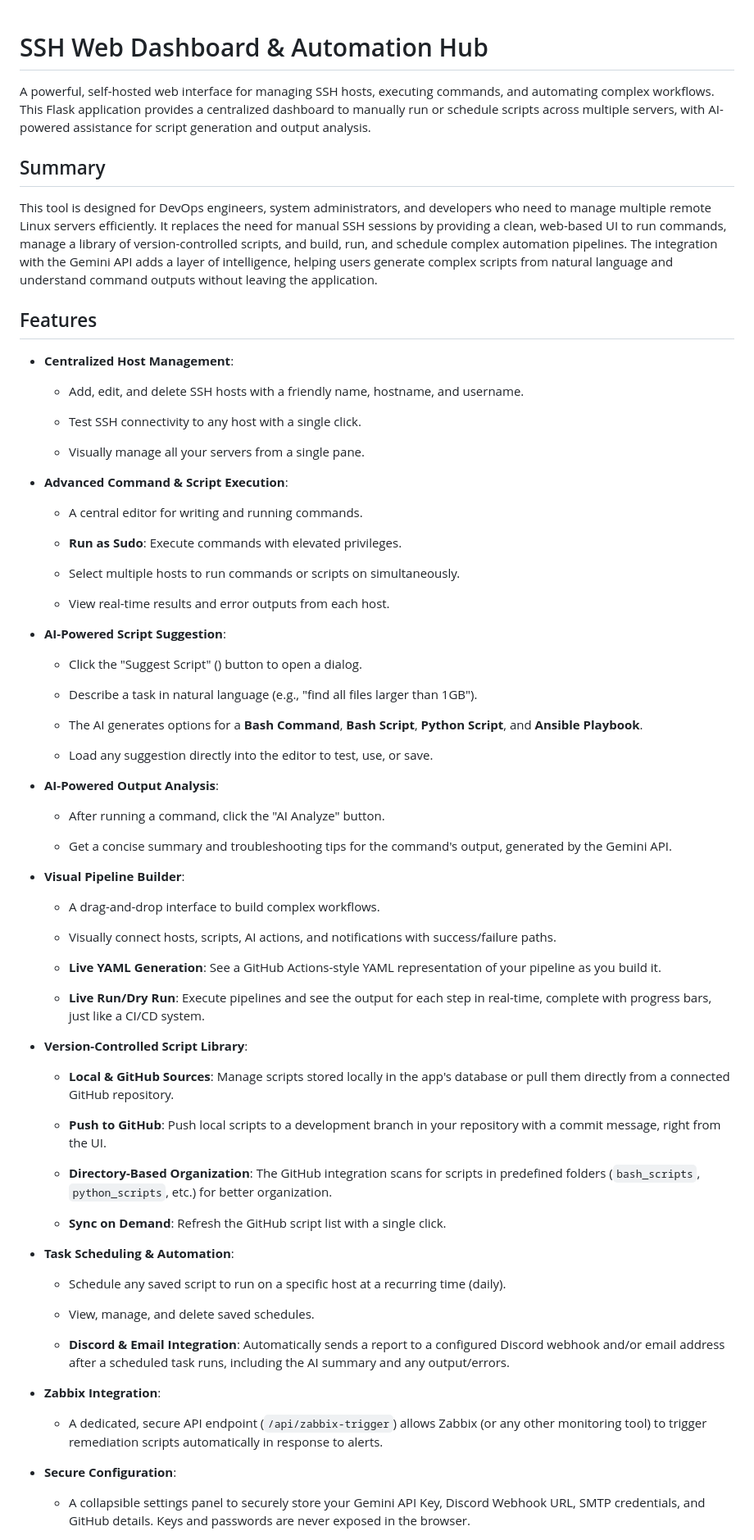
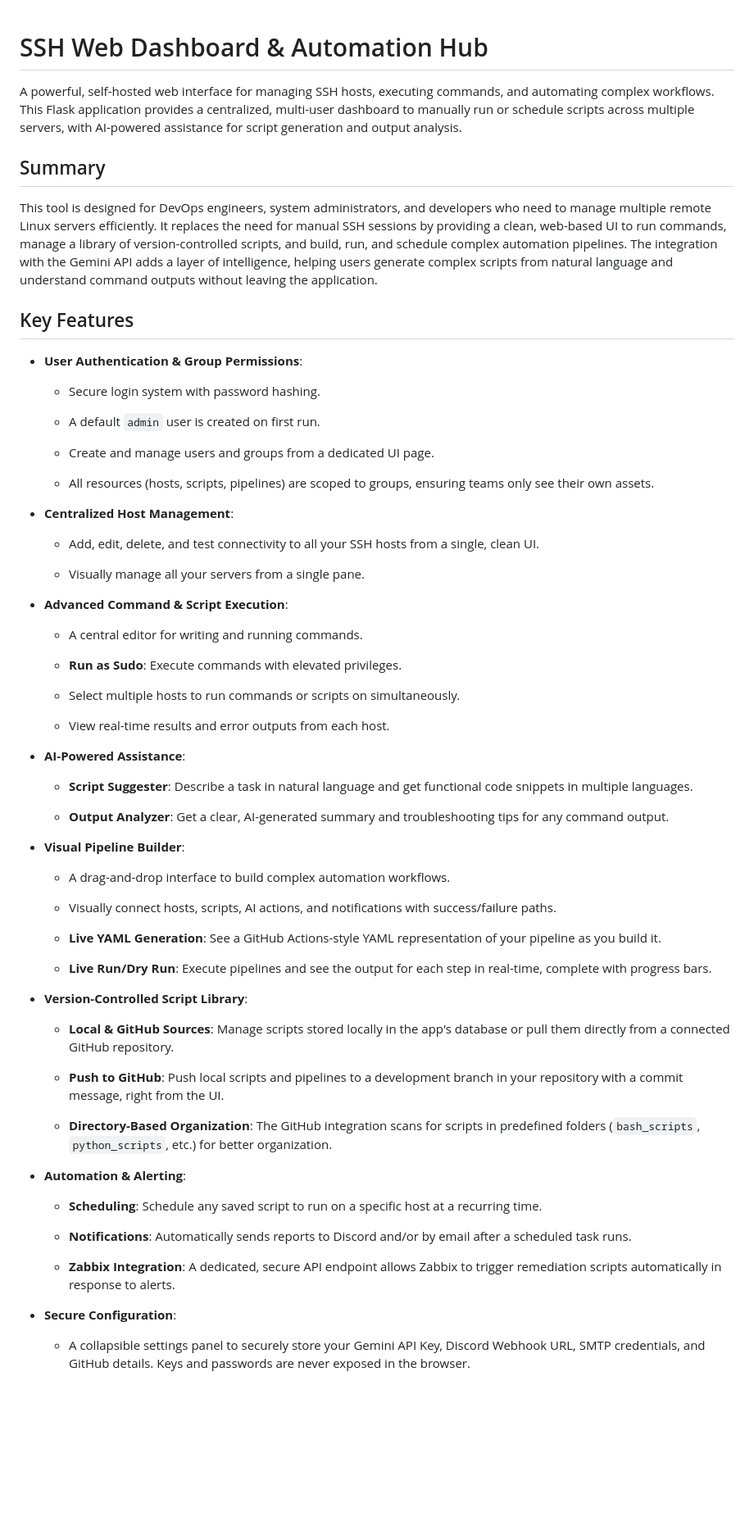
Before and after one commit to mightywomble/remote-script-launcher, a Markdown page: readme.md, the part around the change printed below. Shown: that part at 82% size. GitHub-like rendering; blank space fills up the shorter version.

```diff
--- a/readme.md
+++ b/readme.md
@@ -1,19 +1,26 @@
-
 # SSH Web Dashboard & Automation Hub
 
-A powerful, self-hosted web interface for managing SSH hosts, executing commands, and automating complex workflows. This Flask application provides a centralized dashboard to manually run or schedule scripts across multiple servers, with AI-powered assistance for script generation and output analysis.
+A powerful, self-hosted web interface for managing SSH hosts, executing commands, and automating complex workflows. This Flask application provides a centralized, multi-user dashboard to manually run or schedule scripts across multiple servers, with AI-powered assistance for script generation and output analysis.
 
 ## Summary
 
 This tool is designed for DevOps engineers, system administrators, and developers who need to manage multiple remote Linux servers efficiently. It replaces the need for manual SSH sessions by providing a clean, web-based UI to run commands, manage a library of version-controlled scripts, and build, run, and schedule complex automation pipelines. The integration with the Gemini API adds a layer of intelligence, helping users generate complex scripts from natural language and understand command outputs without leaving the application.
 
-## Features
+## Key Features
+
+-   **User Authentication & Group Permissions**:
+
+    -   Secure login system with password hashing.
+
+    -   A default `admin` user is created on first run.
+
+    -   Create and manage users and groups from a dedicated UI page.
+
+    -   All resources (hosts, scripts, pipelines) are scoped to groups, ensuring teams only see their own assets.
 
 -   **Centralized Host Management**:
 
-    -   Add, edit, and delete SSH hosts with a friendly name, hostname, and username.
-
-    -   Test SSH connectivity to any host with a single click.
+    -   Add, edit, delete, and test connectivity to all your SSH hosts from a single, clean UI.
 
     -   Visually manage all your servers from a single pane.
 
@@ -27,53 +34,37 @@ This tool is designed for DevOps engineers, system administrators, and developer
 
     -   View real-time results and error outputs from each host.
 
--   **AI-Powered Script Suggestion**:
+-   **AI-Powered Assistance**:
 
-    -   Click the "Suggest Script" (<i class="fas fa-lightbulb"></i>) button to open a dialog.
+    -   **Script Suggester**: Describe a task in natural language and get functional code snippets in multiple languages.
 
-    -   Describe a task in natural language (e.g., "find all files larger than 1GB").
-
-    -   The AI generates options for a **Bash Command**, **Bash Script**, **Python Script**, and **Ansible Playbook**.
-
-    -   Load any suggestion directly into the editor to test, use, or save.
-
--   **AI-Powered Output Analysis**:
-
-    -   After running a command, click the "AI Analyze" button.
-
-    -   Get a concise summary and troubleshooting tips for the command's output, generated by the Gemini API.
+    -   **Output Analyzer**: Get a clear, AI-generated summary and troubleshooting tips for any command output.
 
 -   **Visual Pipeline Builder**:
 
-    -   A drag-and-drop interface to build complex workflows.
+    -   A drag-and-drop interface to build complex automation workflows.
 
     -   Visually connect hosts, scripts, AI actions, and notifications with success/failure paths.
 
     -   **Live YAML Generation**: See a GitHub Actions-style YAML representation of your pipeline as you build it.
 
-    -   **Live Run/Dry Run**: Execute pipelines and see the output for each step in real-time, complete with progress bars, just like a CI/CD system.
+    -   **Live Run/Dry Run**: Execute pipelines and see the output for each step in real-time, complete with progress bars.
 
 -   **Version-Controlled Script Library**:
 
     -   **Local & GitHub Sources**: Manage scripts stored locally in the app's database or pull them directly from a connected GitHub repository.
 
-    -   **Push to GitHub**: Push local scripts to a development branch in your repository with a commit message, right from the UI.
+    -   **Push to GitHub**: Push local scripts and pipelines to a development branch in your repository with a commit message, right from the UI.
 
     -   **Directory-Based Organization**: The GitHub integration scans for scripts in predefined folders (`bash_scripts`, `python_scripts`, etc.) for better organization.
 
-    -   **Sync on Demand**: Refresh the GitHub script list with a single click.
+-   **Automation & Alerting**:
 
--   **Task Scheduling & Automation**:
+    -   **Scheduling**: Schedule any saved script to run on a specific host at a recurring time.
 
-    -   Schedule any saved script to run on a specific host at a recurring time (daily).
+    -   **Notifications**: Automatically sends reports to Discord and/or by email after a scheduled task runs.
 
-    -   View, manage, and delete saved schedules.
-
-    -   **Discord & Email Integration**: Automatically sends a report to a configured Discord webhook and/or email address after a scheduled task runs, including the AI summary and any output/errors.
-
--   **Zabbix Integration**:
-
-    -   A dedicated, secure API endpoint (`/api/zabbix-trigger`) allows Zabbix (or any other monitoring tool) to trigger remediation scripts automatically in response to alerts.
+    -   **Zabbix Integration**: A dedicated, secure API endpoint allows Zabbix to trigger remediation scripts automatically in response to alerts.
 
 -   **Secure Configuration**:
 
```
Also changed, not shown: other parts of readme.md (+25 -22 lines).
